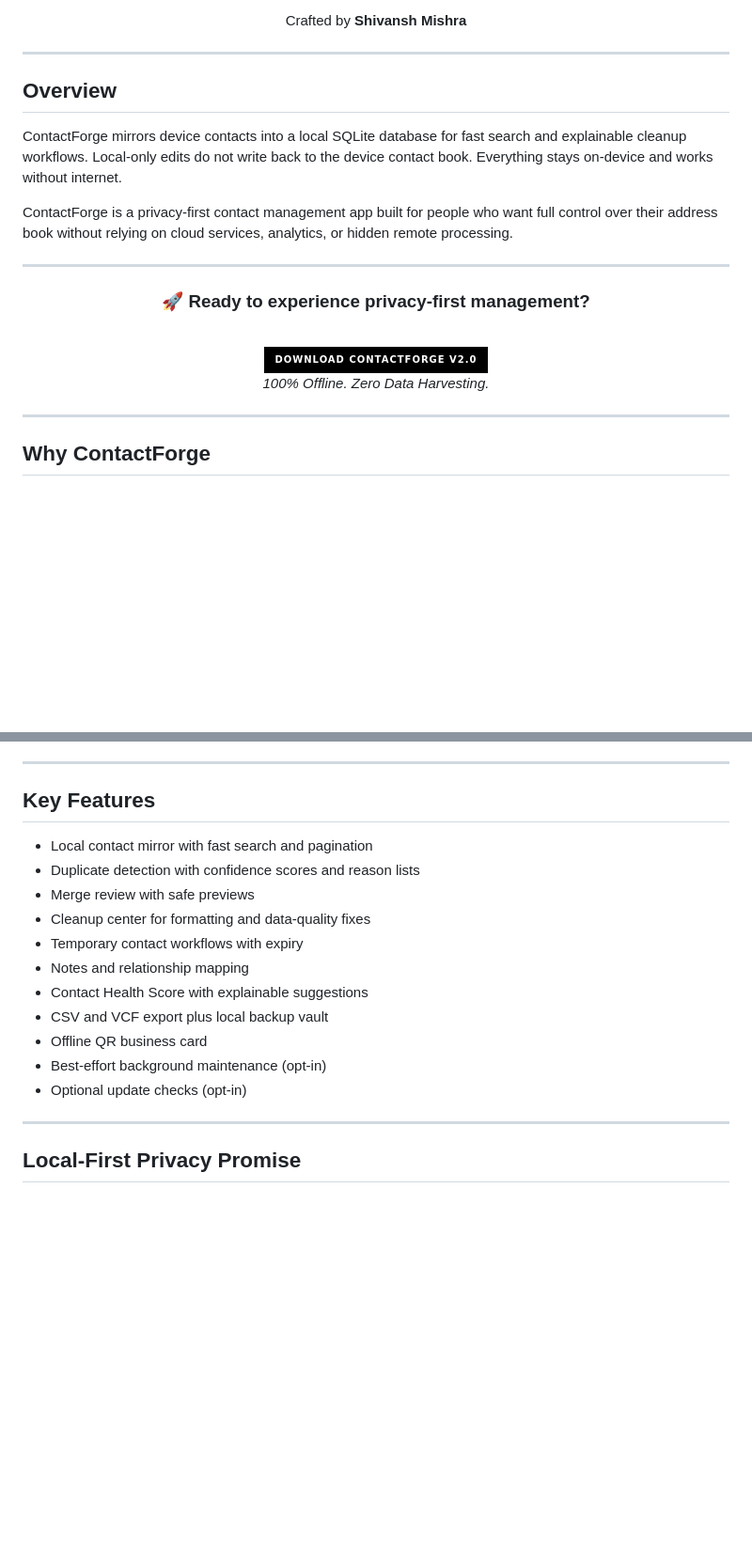
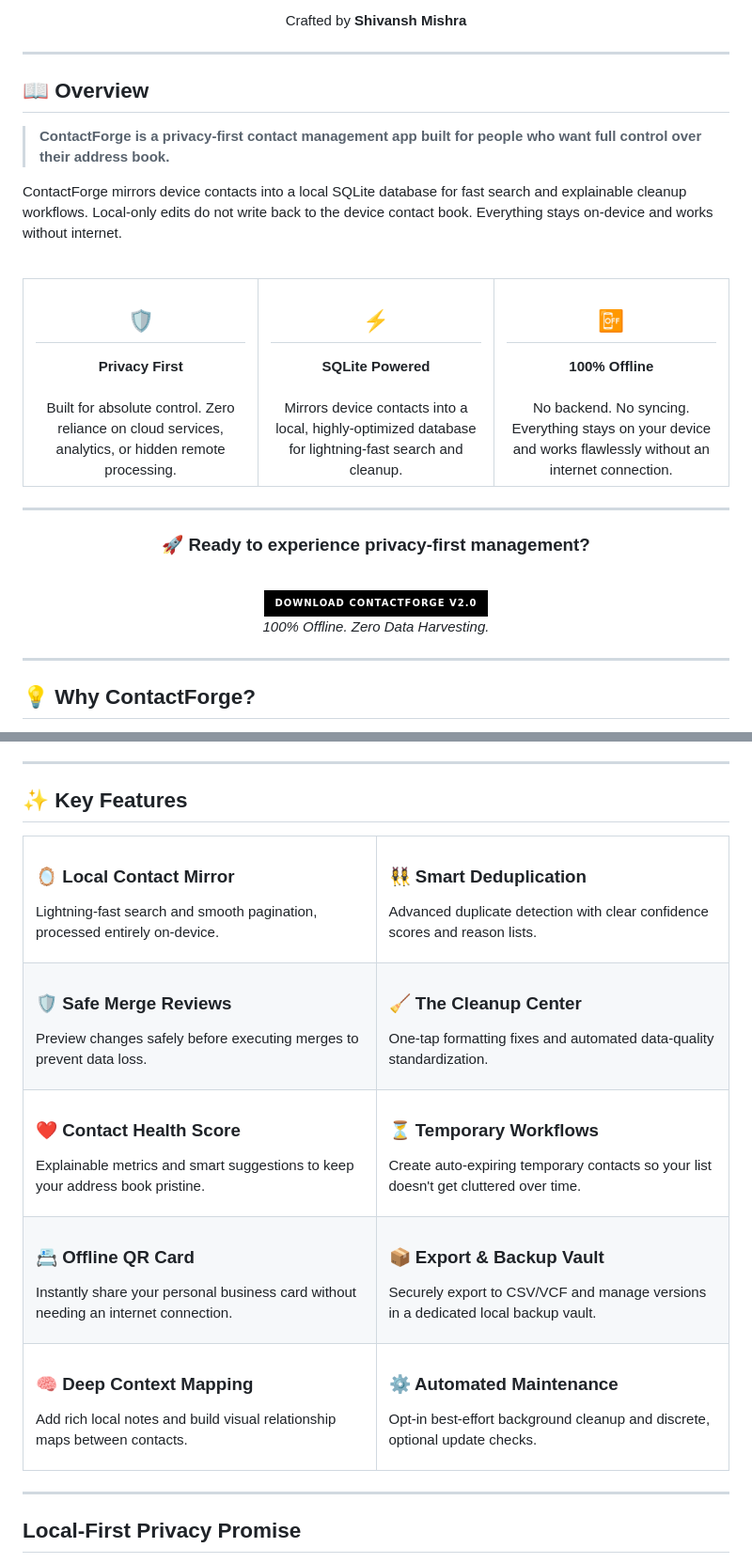
Before and after one commit to Shivanshmishra7275/Contact-Forge, a Markdown page: README.md, 2 parts joined by grey strips. Shown at 94% size. Drawn GitHub-style; badges without logos; blank space fills up the shorter version.

```diff
--- a/README.md
+++ b/README.md
@@ -20,11 +20,37 @@ Crafted by **Shivansh Mishra**
 
 ---
 
-## Overview
+## 📖 Overview
+
+> **ContactForge is a privacy-first contact management app built for people who want full control over their address book.**
 
 ContactForge mirrors device contacts into a local SQLite database for fast search and explainable cleanup workflows. Local-only edits do not write back to the device contact book. Everything stays on-device and works without internet.
 
-ContactForge is a privacy-first contact management app built for people who want full control over their address book without relying on cloud services, analytics, or hidden remote processing.
+<br>
+
+<table align="center">
+  <tr>
+    <td align="center" width="33%">
+      <h2>🛡️</h2>
+      <b>Privacy First</b>
+      <br><br>
+      Built for absolute control. Zero reliance on cloud services, analytics, or hidden remote processing.
+    </td>
+    <td align="center" width="33%">
+      <h2>⚡</h2>
+      <b>SQLite Powered</b>
+      <br><br>
+      Mirrors device contacts into a local, highly-optimized database for lightning-fast search and cleanup.
+    </td>
+    <td align="center" width="33%">
+      <h2>📴</h2>
+      <b>100% Offline</b>
+      <br><br>
+      No backend. No syncing. Everything stays on your device and works flawlessly without an internet connection.
+    </td>
+  </tr>
+</table>
+
 
 ---
 
@@ -40,5 +66,5 @@ ContactForge is a privacy-first contact management app built for people who want
 
 ---
 
-## Why ContactForge
+## 💡 Why ContactForge?
 
@@ -46,19 +85,61 @@ Real-world contact lists become messy over time: duplicates appear after imports
 
 ---
 
-## Key Features
+## ✨ Key Features
 
-- Local contact mirror with fast search and pagination
-- Duplicate detection with confidence scores and reason lists
-- Merge review with safe previews
-- Cleanup center for formatting and data-quality fixes
-- Temporary contact workflows with expiry
-- Notes and relationship mapping
-- Contact Health Score with explainable suggestions
-- CSV and VCF export plus local backup vault
-- Offline QR business card
-- Best-effort background maintenance (opt-in)
-- Optional update checks (opt-in)
+<table>
+  <tr>
+    <td width="50%">
+      <h3>🪞 Local Contact Mirror</h3>
+      <p>Lightning-fast search and smooth pagination, processed entirely on-device.</p>
+    </td>
+    <td width="50%">
+      <h3>👯‍♀️ Smart Deduplication</h3>
+      <p>Advanced duplicate detection with clear confidence scores and reason lists.</p>
+    </td>
+  </tr>
+  <tr>
+    <td>
+      <h3>🛡️ Safe Merge Reviews</h3>
+      <p>Preview changes safely before executing merges to prevent data loss.</p>
+    </td>
+    <td>
+      <h3>🧹 The Cleanup Center</h3>
+      <p>One-tap formatting fixes and automated data-quality standardization.</p>
+    </td>
+  </tr>
+  <tr>
+    <td>
+      <h3>❤️ Contact Health Score</h3>
+      <p>Explainable metrics and smart suggestions to keep your address book pristine.</p>
+    </td>
+    <td>
+      <h3>⏳ Temporary Workflows</h3>
+      <p>Create auto-expiring temporary contacts so your list doesn't get cluttered over time.</p>
+    </td>
+  </tr>
+  <tr>
+    <td>
+      <h3>📇 Offline QR Card</h3>
+      <p>Instantly share your personal business card without needing an internet connection.</p>
+    </td>
+    <td>
+      <h3>📦 Export & Backup Vault</h3>
+      <p>Securely export to CSV/VCF and manage versions in a dedicated local backup vault.</p>
+    </td>
+  </tr>
+  <tr>
+    <td>
+      <h3>🧠 Deep Context Mapping</h3>
+      <p>Add rich local notes and build visual relationship maps between contacts.</p>
+    </td>
+    <td>
+      <h3>⚙️ Automated Maintenance</h3>
+      <p>Opt-in best-effort background cleanup and discrete, optional update checks.</p>
+    </td>
+  </tr>
+</table>
+
 
 ---
 
```
Also changed, not shown: other parts of README.md (+14 -3 lines).
